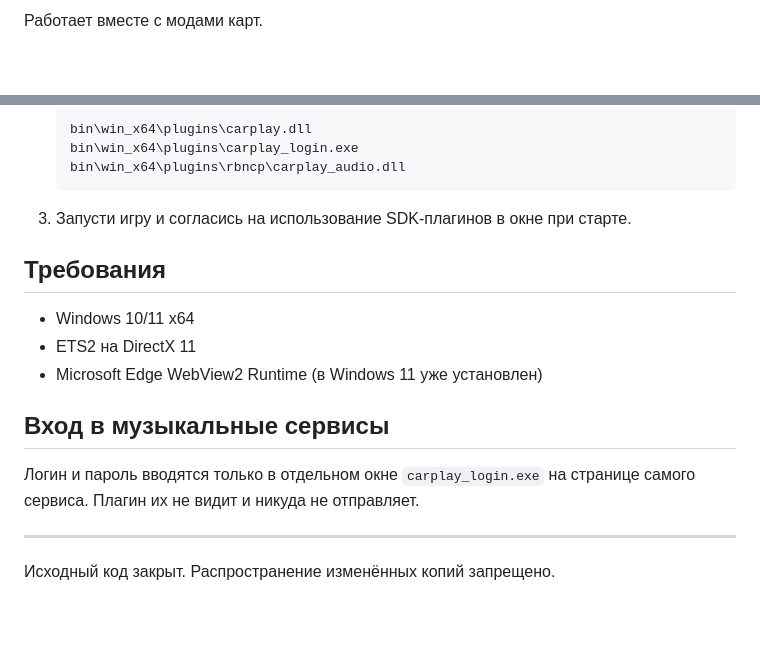
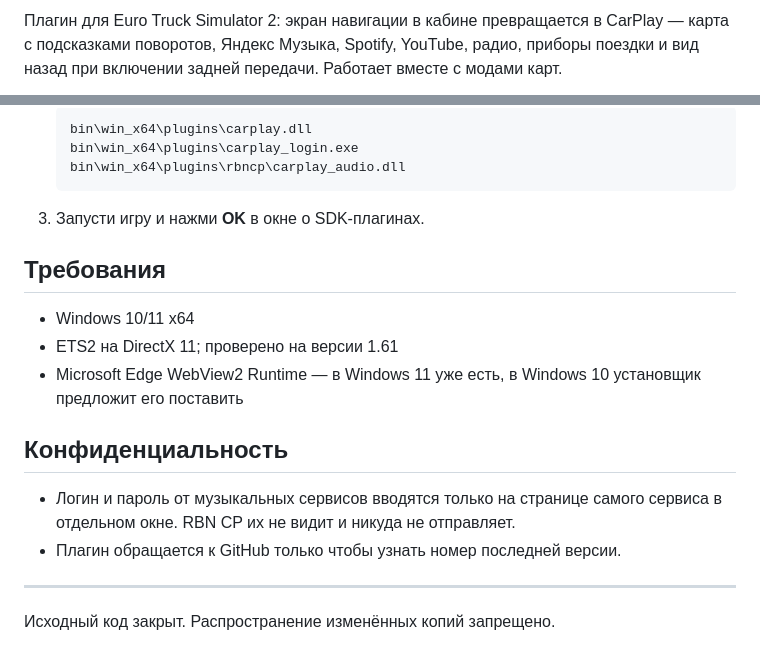
Before and after one commit to reborn067/rbn-cp-releases, a Markdown page: README.md, 2 parts joined by grey strips. Rendered like a GitHub page; blank space fills up the shorter version.

Commit message:
README: installer, the RBN CP app, updates, screenshots

````diff
--- a/README.md
+++ b/README.md
@@ -4,3 +7,3 @@
 
-Работает вместе с модами карт.
+Плагин для Euro Truck Simulator 2: экран навигации в кабине превращается в CarPlay — карта с подсказками поворотов, Яндекс Музыка, Spotify, YouTube, радио, приборы поездки и вид назад при включении задней передачи. Работает вместе с модами карт.
 
@@ -17,17 +61,18 @@
    bin\win_x64\plugins\carplay_login.exe
    bin\win_x64\plugins\rbncp\carplay_audio.dll
    ```
-3. Запусти игру и согласись на использование SDK-плагинов в окне при старте.
+3. Запусти игру и нажми **OK** в окне о SDK-плагинах.
 
 ## Требования
 
 - Windows 10/11 x64
-- ETS2 на DirectX 11
-- Microsoft Edge WebView2 Runtime (в Windows 11 уже установлен)
+- ETS2 на DirectX 11; проверено на версии 1.61
+- Microsoft Edge WebView2 Runtime — в Windows 11 уже есть, в Windows 10 установщик предложит его поставить
 
-## Вход в музыкальные сервисы
+## Конфиденциальность
 
-Логин и пароль вводятся только в отдельном окне `carplay_login.exe` на странице самого сервиса. Плагин их не видит и никуда не отправляет.
+- Логин и пароль от музыкальных сервисов вводятся только на странице самого сервиса в отдельном окне. RBN CP их не видит и никуда не отправляет.
+- Плагин обращается к GitHub только чтобы узнать номер последней версии.
 
 ---
 
````
Also changed, not shown: other parts of README.md (+49 -5 lines), docs/app-home.png (added), docs/cab-apps.png (added), docs/cab-map-styles.png (added), docs/setup-done.png (added), docs/setup-game.png (added).
